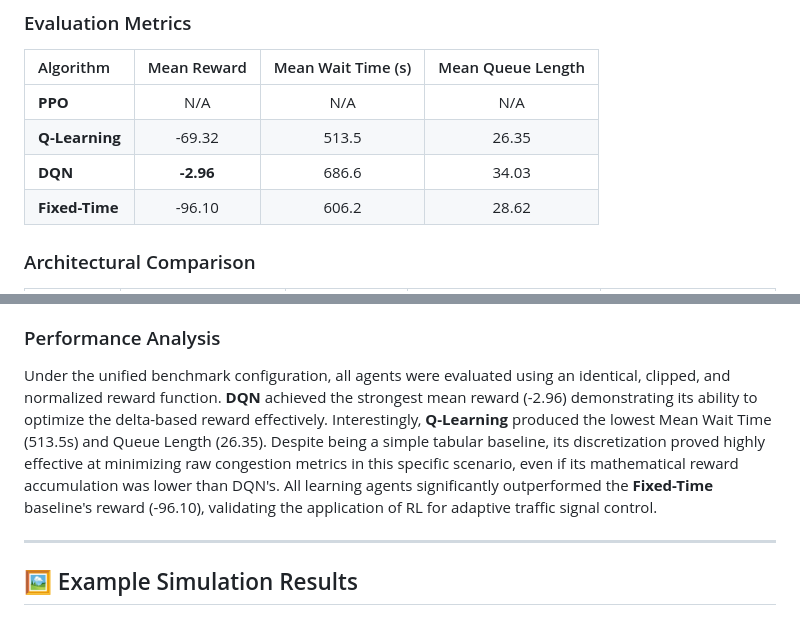
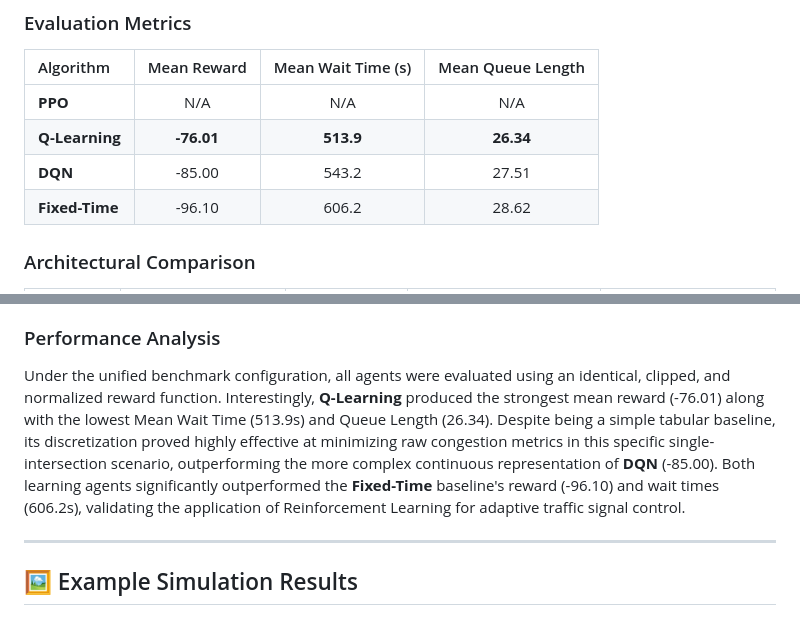
Before and after one commit to 47combinator/Multi-Agent-Reinforcement-Learning-for-Smart-Traffic-Control, a Markdown page: README.md, 2 parts joined by grey strips. Rendered like a GitHub page.

Commit message:
docs: finalize evaluation metrics for v1.0.0 release after DQN retraining

```diff
--- a/README.md
+++ b/README.md
@@ -197,8 +197,8 @@ To ensure a fair and rigorous comparison, all models are evaluated using a deter
 | Algorithm     | Mean Reward | Mean Wait Time (s) | Mean Queue Length |
 | :------------ | :---------: | :----------------: | :---------------: |
 | **PPO**       | N/A         | N/A                | N/A               |
-| **Q-Learning**| -69.32      | 513.5              | 26.35             |
-| **DQN**       | **-2.96**   | 686.6              | 34.03             |
+| **Q-Learning**| **-76.01**  | **513.9**          | **26.34**         |
+| **DQN**       | -85.00      | 543.2              | 27.51             |
 | **Fixed-Time**| -96.10      | 606.2              | 28.62             |
 
 ### Architectural Comparison
@@ -213,7 +213,7 @@ To ensure a fair and rigorous comparison, all models are evaluated using a deter
 
 ### Performance Analysis
 
-Under the unified benchmark configuration, all agents were evaluated using an identical, clipped, and normalized reward function. **DQN** achieved the strongest mean reward (-2.96) demonstrating its ability to optimize the delta-based reward effectively. Interestingly, **Q-Learning** produced the lowest Mean Wait Time (513.5s) and Queue Length (26.35). Despite being a simple tabular baseline, its discretization proved highly effective at minimizing raw congestion metrics in this specific scenario, even if its mathematical reward accumulation was lower than DQN's. All learning agents significantly outperformed the **Fixed-Time** baseline's reward (-96.10), validating the application of RL for adaptive traffic signal control.
+Under the unified benchmark configuration, all agents were evaluated using an identical, clipped, and normalized reward function. Interestingly, **Q-Learning** produced the strongest mean reward (-76.01) along with the lowest Mean Wait Time (513.9s) and Queue Length (26.34). Despite being a simple tabular baseline, its discretization proved highly effective at minimizing raw congestion metrics in this specific single-intersection scenario, outperforming the more complex continuous representation of **DQN** (-85.00). Both learning agents significantly outperformed the **Fixed-Time** baseline's reward (-96.10) and wait times (606.2s), validating the application of Reinforcement Learning for adaptive traffic signal control.
 
 ---
 
```
